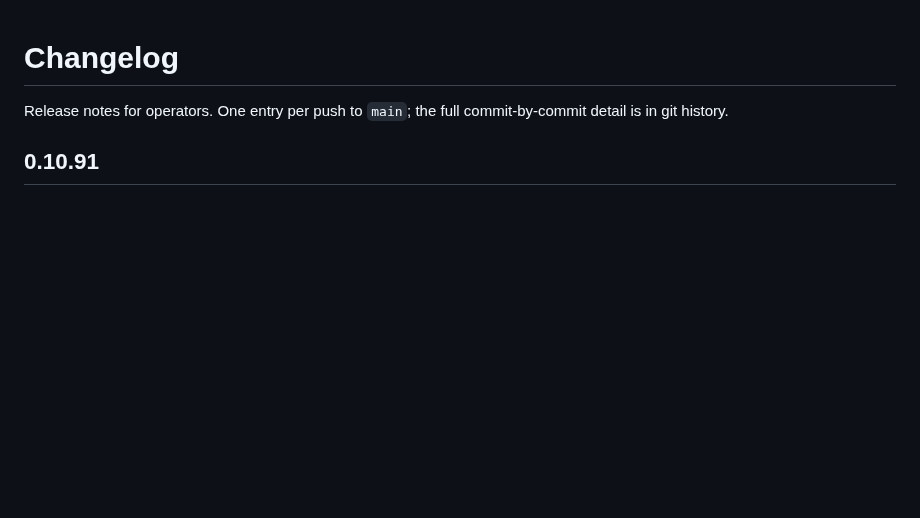
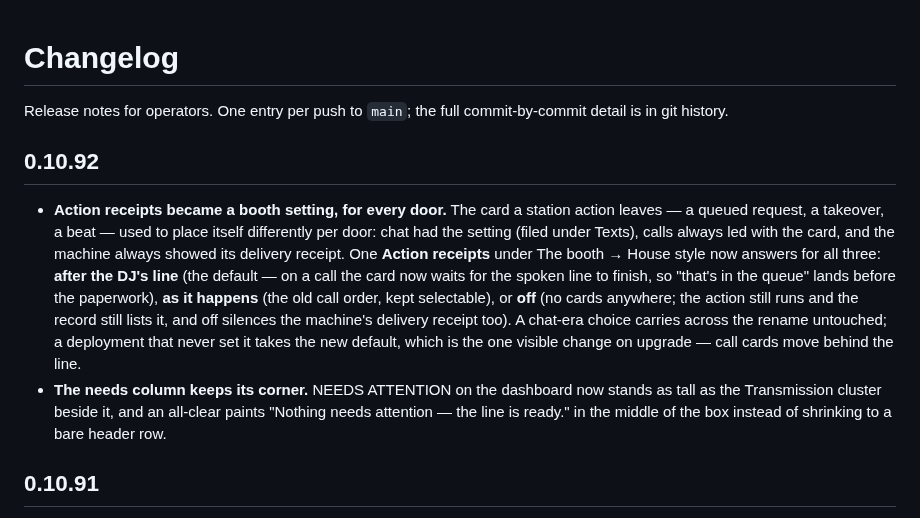
Before and after one commit to mrain1p/Talk-Wave, a Markdown page: CHANGELOG.md, the part around the change. GitHub-like rendering; blank space fills up the shorter version.

Commit message:
the changelog carries the booth-wide receipts before they ship

```diff
--- a/CHANGELOG.md
+++ b/CHANGELOG.md
@@ -2,6 +2,11 @@
 
 Release notes for operators. One entry per push to `main`; the full
 commit-by-commit detail is in git history.
+
+## 0.10.92
+
+- **Action receipts became a booth setting, for every door.** The card a station action leaves — a queued request, a takeover, a beat — used to place itself differently per door: chat had the setting (filed under Texts), calls always led with the card, and the machine always showed its delivery receipt. One **Action receipts** under The booth → House style now answers for all three: **after the DJ's line** (the default — on a call the card now waits for the spoken line to finish, so "that's in the queue" lands before the paperwork), **as it happens** (the old call order, kept selectable), or **off** (no cards anywhere; the action still runs and the record still lists it, and off silences the machine's delivery receipt too). A chat-era choice carries across the rename untouched; a deployment that never set it takes the new default, which is the one visible change on upgrade — call cards move behind the line.
+- **The needs column keeps its corner.** NEEDS ATTENTION on the dashboard now stands as tall as the Transmission cluster beside it, and an all-clear paints "Nothing needs attention — the line is ready." in the middle of the box instead of shrinking to a bare header row.
 
 ## 0.10.91
 
```
